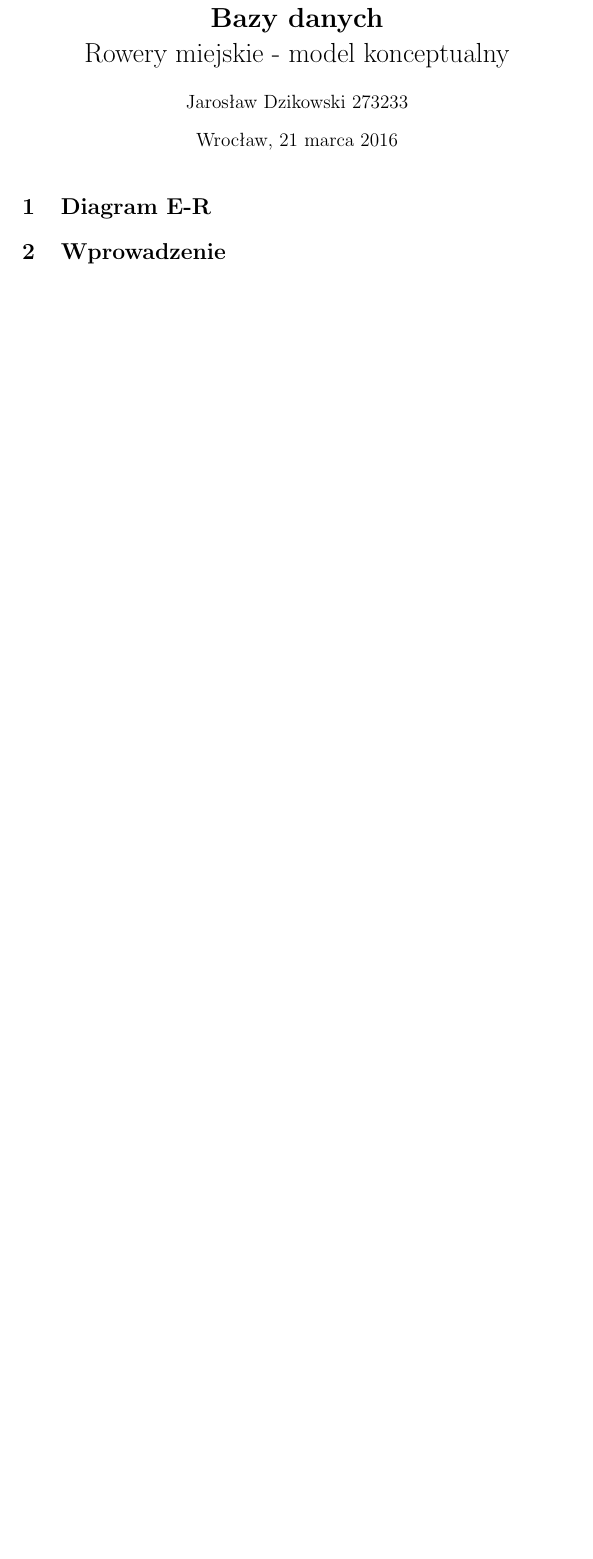
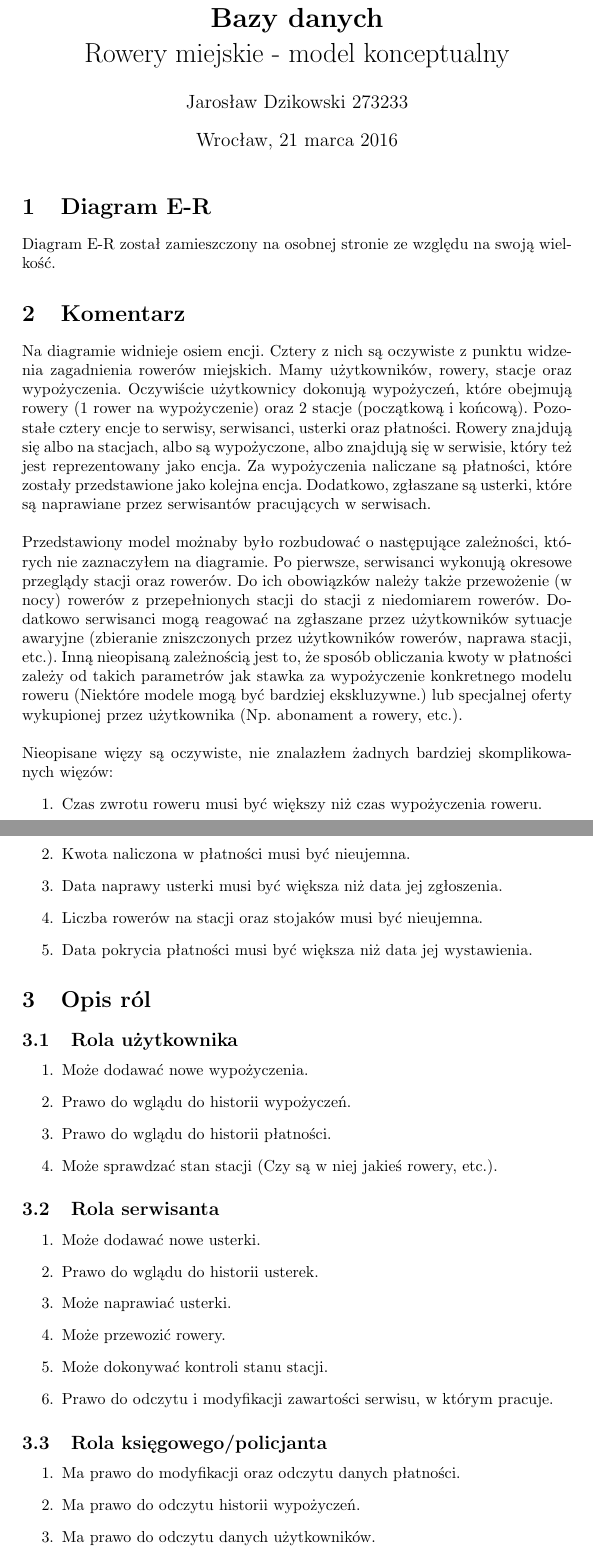
Before and after one commit to DominikaWojcik/University, a LaTeX document (Databases/conceptual model/JMIJarosławDzikowski.tex): part of page 1 of 2 before the commit and two parts of pages 1 and 3 of 3 after it, the two joined at a grey line, cut so that both start at the same text, the shorter picture padded with empty space. The pictures show the PDF file Databases/conceptual model/JMIJarosławDzikowski.pdf that the author committed with the source.

Commit message:
Model konceptualny zakończony

```diff
--- a/Databases/conceptual model/JMIJarosławDzikowski.tex
+++ b/Databases/conceptual model/JMIJarosławDzikowski.tex
@@ -35,8 +35,9 @@
 \maketitle
 
 \section{Diagram E-R}
+Diagram E-R został zamieszczony na osobnej stronie ze względu na swoją wielkość.
 \pagenumbering{gobble}% Remove page numbers (and reset to 1)
 %\clearpage
 \begin{figure}[p]
-\centerline{	\includegraphics[width=\paperwidth, height=\paperheight, keepaspectratio]{diagram.pdf}}
+\centerline{	\includegraphics[width=\paperwidth, height=\paperheight, keepaspectratio]{diagram2.pdf}}
 \end{figure}
@@ -44,3 +44,45 @@
 
+\section{Komentarz}
+Na diagramie widnieje osiem encji. Cztery z nich są oczywiste z punktu widzenia zagadnienia rowerów miejskich. Mamy użytkowników, rowery, stacje oraz wypożyczenia. Oczywiście użytkownicy dokonują wypożyczeń, które obejmują rowery (1 rower na wypożyczenie) oraz 2 stacje (początkową i końcową). Pozostałe cztery encje to serwisy, serwisanci, usterki oraz płatności. Rowery znajdują się albo na stacjach, albo są wypożyczone, albo znajdują się w serwisie, który też jest reprezentowany jako encja. Za wypożyczenia naliczane są płatności, które zostały przedstawione jako kolejna encja. Dodatkowo, zgłaszane są usterki, które są naprawiane przez serwisantów pracujących w serwisach.\newline
+\newline
+Przedstawiony model możnaby było rozbudować o następujące zależności, których nie zaznaczyłem na diagramie. Po pierwsze, serwisanci wykonują okresowe przeglądy stacji oraz rowerów. Do ich obowiązków należy także przewożenie (w nocy) rowerów z przepełnionych stacji do stacji z niedomiarem rowerów. Dodatkowo serwisanci mogą reagować na zgłaszane przez użytkowników sytuacje awaryjne (zbieranie zniszczonych przez użytkowników rowerów, naprawa stacji, etc.). Inną nieopisaną zależnością jest to, że sposób obliczania kwoty w płatności zależy od takich parametrów jak stawka za wypożyczenie konkretnego modelu roweru (Niektóre modele mogą być bardziej ekskluzywne.) lub specjalnej oferty wykupionej przez użytkownika (Np. abonament a rowery, etc.).
+\newline
+\newline
+Nieopisane więzy są oczywiste, nie znalazłem żadnych bardziej skomplikowanych więzów:
+\begin{enumerate}
+	\item Czas zwrotu roweru musi być większy niż czas wypożyczenia roweru.
+	\item Kwota naliczona w płatności musi być nieujemna.
+	\item Data naprawy usterki musi być większa niż data jej zgłoszenia.
+	\item Liczba rowerów na stacji oraz stojaków musi być nieujemna.
+	\item Data pokrycia płatności musi być większa niż data jej wystawienia.
+\end{enumerate}
+
+\section{Opis ról}
+\subsection{Rola użytkownika}
+\begin{enumerate}
+	\item Może dodawać nowe wypożyczenia.
+	\item Prawo do wglądu do historii wypożyczeń.
+	\item Prawo do wglądu do historii płatności.
+	\item Może sprawdzać stan stacji (Czy są w niej jakieś rowery, etc.).
+\end{enumerate}
+
+\subsection{Rola serwisanta}
+\begin{enumerate}
+	\item Może dodawać nowe usterki.
+	\item Prawo do wglądu do historii usterek.
+	\item Może naprawiać usterki.
+	\item Może przewozić rowery.
+	\item Może dokonywać kontroli stanu stacji.
+	\item Prawo do odczytu i modyfikacji zawartości serwisu, w którym pracuje.
+\end{enumerate}
+
+\subsection{Rola księgowego/policjanta}
+\begin{enumerate}
+	\item Ma prawo do modyfikacji oraz odczytu danych płatności.
+	\item Ma prawo do odczytu historii wypożyczeń.
+	\item Ma prawo do odczytu danych użytkowników.
+	\item Nakłada płatności na użytkowników.
+	\item Znajduje wypożyczenia z brakiem zwrotu roweru i nakłada kary na użytkowników wypożyczających.
+\end{enumerate}
 
 \end{document}
```
Also changed, not shown: Databases/conceptual model/JMIJarosławDzikowski.pdf, Databases/conceptual model/JMIJarosławDzikowski.tex (1 more changed lines).
